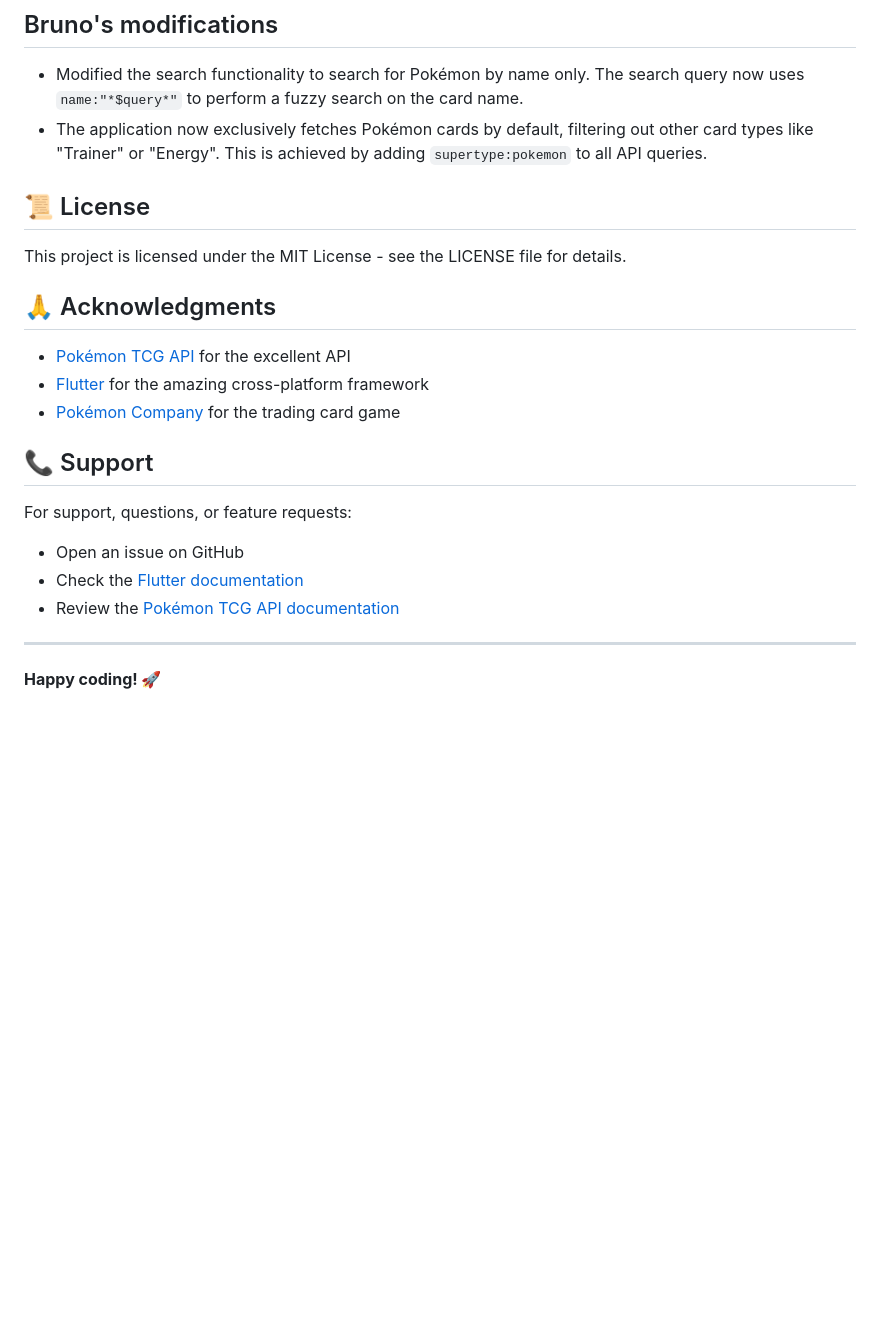
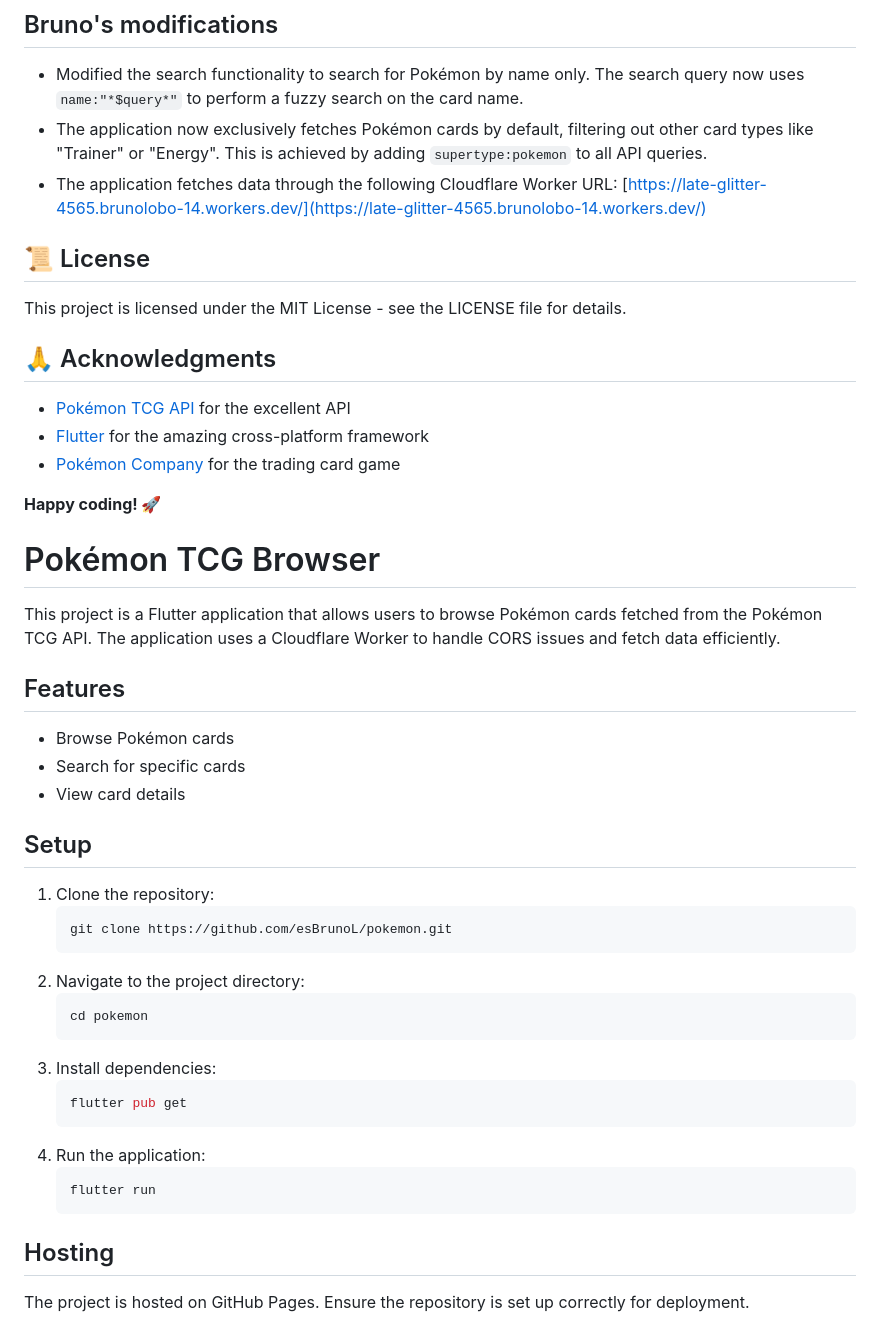
Before and after one commit to esBrunoL/pokemon, a Markdown page: README.md, the part around the change. Drawn GitHub-style; blank space fills up the shorter version.

````diff
--- a/README.md
+++ b/README.md
@@ -290,6 +290,7 @@ POKEMON_TCG_API_KEY=your_api_key_here
 
 - Modified the search functionality to search for Pokémon by name only. The search query now uses `name:"*$query*"` to perform a fuzzy search on the card name.
 - The application now exclusively fetches Pokémon cards by default, filtering out other card types like "Trainer" or "Energy". This is achieved by adding `supertype:pokemon` to all API queries.
+- The application fetches data through the following Cloudflare Worker URL: [https://late-glitter-4565.brunolobo-14.workers.dev/](https://late-glitter-4565.brunolobo-14.workers.dev/)
 
 ## 📜 License
 
@@ -301,13 +302,41 @@ This project is licensed under the MIT License - see the LICENSE file for detail
 - [Flutter](https://flutter.dev/) for the amazing cross-platform framework
 - [Pokémon Company](https://www.pokemon.com/) for the trading card game
 
-## 📞 Support
 
-For support, questions, or feature requests:
-- Open an issue on GitHub
-- Check the [Flutter documentation](https://docs.flutter.dev/)
-- Review the [Pokémon TCG API documentation](https://docs.pokemontcg.io/)
-
----
 
 **Happy coding! 🚀**
+
+# Pokémon TCG Browser
+
+This project is a Flutter application that allows users to browse Pokémon cards fetched from the Pokémon TCG API. The application uses a Cloudflare Worker to handle CORS issues and fetch data efficiently.
+
+
+
+## Features
+
+- Browse Pokémon cards
+- Search for specific cards
+- View card details
+
+## Setup
+
+1. Clone the repository:
+   ```bash
+   git clone https://github.com/esBrunoL/pokemon.git
+   ```
+2. Navigate to the project directory:
+   ```bash
+   cd pokemon
+   ```
+3. Install dependencies:
+   ```bash
+   flutter pub get
+   ```
+4. Run the application:
+   ```bash
+   flutter run
+   ```
+
+## Hosting
+
+The project is hosted on GitHub Pages. Ensure the repository is set up correctly for deployment.
````
